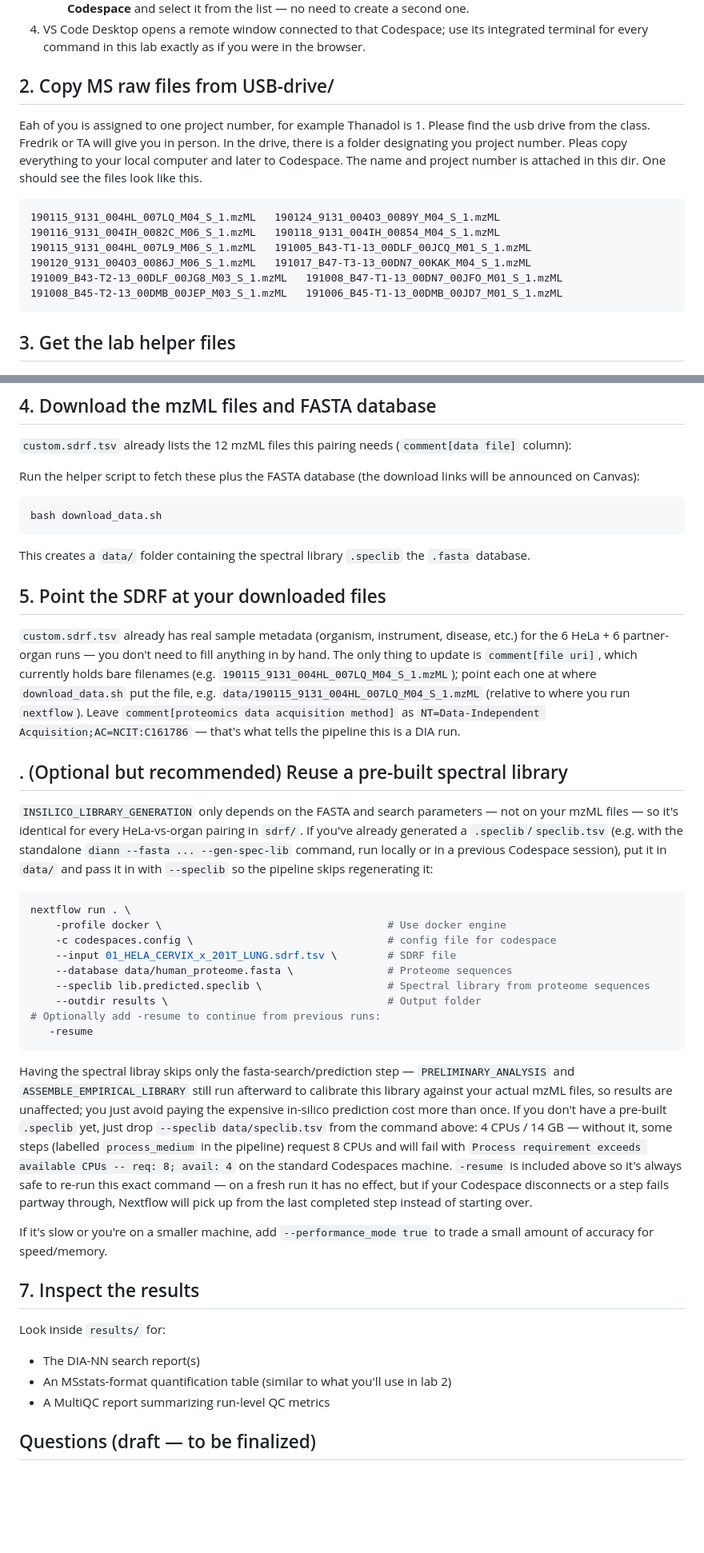
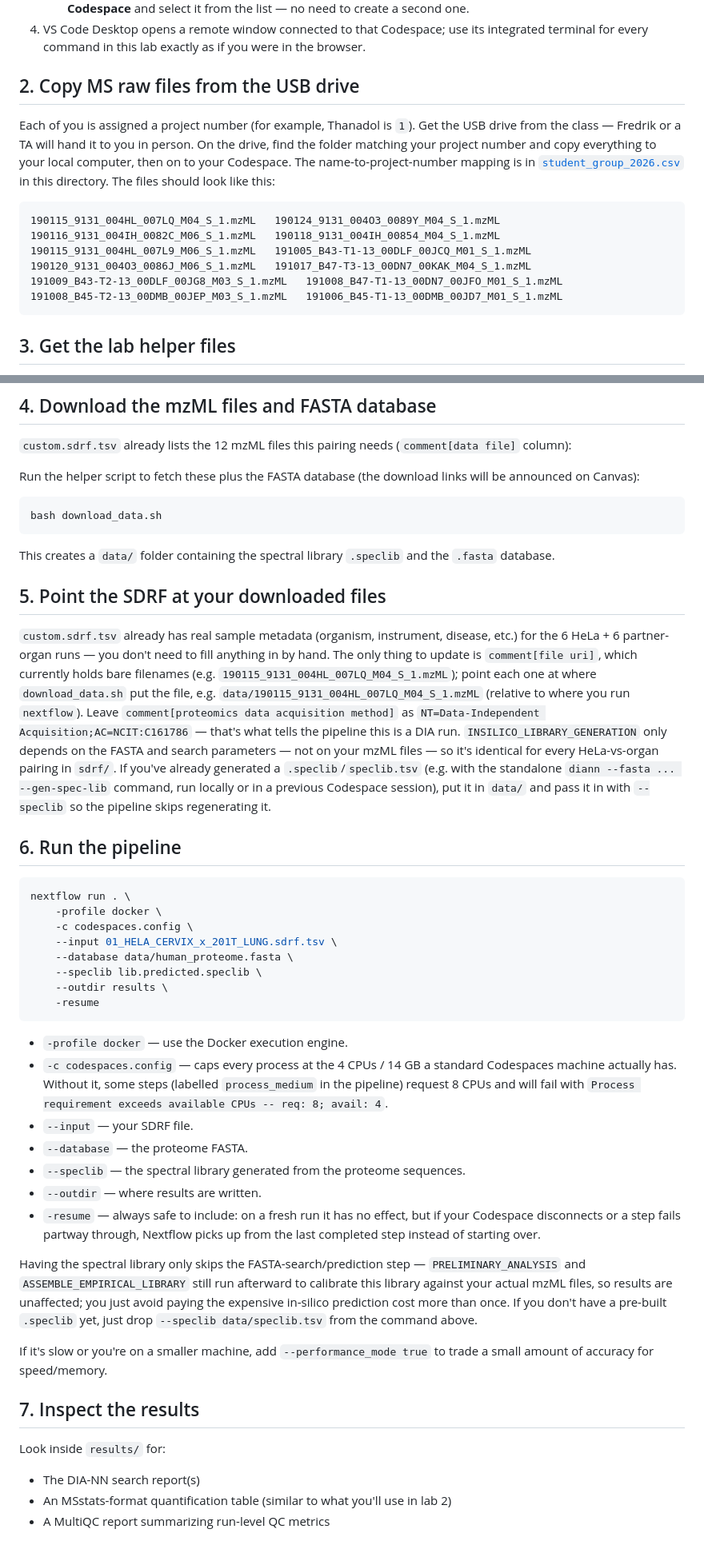
Before and after one commit to thanadol-git/CB2110, a Markdown page: lab1/README.md, 2 parts joined by grey strips. Shown at 80% size. Drawn GitHub-style; blank space fills up the shorter version.

Commit message:
organise

````diff
--- a/lab1/README.md
+++ b/lab1/README.md
@@ -72,11 +71,13 @@ editor you drive it from.
 4. VS Code Desktop opens a remote window connected to that Codespace; use its integrated
    terminal for every command in this lab exactly as if you were in the browser.
 
-## 2. Copy MS raw files from USB-drive/
-Eah of you is assigned to one project number, for example Thanadol is 1. Please find the usb drive from the class. Fredrik or TA will give you in person.
-In the drive, there is a folder designating you project number. Pleas copy everything to your local computer and later to Codespace. The name and project number is
-attached in this dir. One should see the files look like this.
+## 2. Copy MS raw files from the USB drive
 
+Each of you is assigned a project number (for example, Thanadol is `1`). Get the USB drive
+from the class — Fredrik or a TA will hand it to you in person. On the drive, find the folder
+matching your project number and copy everything to your local computer, then on to your
+Codespace. The name-to-project-number mapping is in [`student_group_2026.csv`](student_group_2026.csv)
+in this directory. The files should look like this:
 
 ```
 190115_9131_004HL_007LQ_M04_S_1.mzML   190124_9131_004O3_0089Y_M04_S_1.mzML
@@ -86,7 +87,6 @@ attached in this dir. One should see the files look like this.
 191009_B43-T2-13_00DLF_00JG8_M03_S_1.mzML   191008_B47-T1-13_00DN7_00JFO_M01_S_1.mzML
 191008_B45-T2-13_00DMB_00JEP_M03_S_1.mzML   191006_B45-T1-13_00DMB_00JD7_M01_S_1.mzML
 ```
-
 
 ## 3. Get the lab helper files
 
@@ -118,7 +118,7 @@ announced on Canvas):
 bash download_data.sh
 ```
 
-This creates a `data/` folder containing the spectral library `.speclib` the `.fasta` database.
+This creates a `data/` folder containing the spectral library `.speclib` and the `.fasta` database.
 
 ## 5. Point the SDRF at your downloaded files
 
@@ -130,39 +130,43 @@ file, e.g. `data/190115_9131_004HL_007LQ_M04_S_1.mzML` (relative to where you ru
 `nextflow`). Leave `comment[proteomics data acquisition method]` as
 `NT=Data-Independent Acquisition;AC=NCIT:C161786` — that's what tells the pipeline this is
 a DIA run.
-
-## . (Optional but recommended) Reuse a pre-built spectral library
-
 `INSILICO_LIBRARY_GENERATION` only depends on the FASTA and search parameters — not on your
 mzML files — so it's identical for every HeLa-vs-organ pairing in `sdrf/`. If you've already
 generated a `.speclib`/`speclib.tsv` (e.g. with the standalone `diann --fasta ... --gen-spec-lib`
 command, run locally or in a previous Codespace session), put it in `data/` and pass it in
-with `--speclib` so the pipeline skips regenerating it:
+with `--speclib` so the pipeline skips regenerating it.
+
+## 6. Run the pipeline
 
 ```bash
 nextflow run . \
-    -profile docker \                                    # Use docker engine
-    -c codespaces.config \                               # config file for codespace
-    --input 01_HELA_CERVIX_x_201T_LUNG.sdrf.tsv \        # SDRF file
-    --database data/human_proteome.fasta \               # Proteome sequences
-    --speclib lib.predicted.speclib \                    # Spectral library from proteome sequences
-    --outdir results \                                   # Output folder
-# Optionally add -resume to continue from previous runs:
-   -resume
+    -profile docker \
+    -c codespaces.config \
+    --input 01_HELA_CERVIX_x_201T_LUNG.sdrf.tsv \
+    --database data/human_proteome.fasta \
+    --speclib lib.predicted.speclib \
+    --outdir results \
+    -resume
 ```
 
+- `-profile docker` — use the Docker execution engine.
+- `-c codespaces.config` — caps every process at the 4 CPUs / 14 GB a standard Codespaces
+  machine actually has. Without it, some steps (labelled `process_medium` in the pipeline)
+  request 8 CPUs and will fail with
+  `Process requirement exceeds available CPUs -- req: 8; avail: 4`.
+- `--input` — your SDRF file.
+- `--database` — the proteome FASTA.
+- `--speclib` — the spectral library generated from the proteome sequences.
+- `--outdir` — where results are written.
+- `-resume` — always safe to include: on a fresh run it has no effect, but if your
+  Codespace disconnects or a step fails partway through, Nextflow picks up from the last
+  completed step instead of starting over.
 
-Having the spectral libray skips only the fasta-search/prediction step — `PRELIMINARY_ANALYSIS` and
-`ASSEMBLE_EMPIRICAL_LIBRARY` still run afterward to calibrate this library against your
-actual mzML files, so results are unaffected; you just avoid paying the expensive
-in-silico prediction cost more than once. If you don't have a pre-built `.speclib` yet, just drop `--speclib data/speclib.tsv` from
-the command above:
-4 CPUs / 14 GB — without it, some steps (labelled
-`process_medium` in the pipeline) request 8 CPUs and will fail with
-`Process requirement exceeds available CPUs -- req: 8; avail: 4` on the standard Codespaces
-machine. `-resume` is included above so it's always safe to re-run this exact command — on a fresh
-run it has no effect, but if your Codespace disconnects or a step fails partway through,
-Nextflow will pick up from the last completed step instead of starting over.
+Having the spectral library only skips the FASTA-search/prediction step — `PRELIMINARY_ANALYSIS`
+and `ASSEMBLE_EMPIRICAL_LIBRARY` still run afterward to calibrate this library against your
+actual mzML files, so results are unaffected; you just avoid paying the expensive in-silico
+prediction cost more than once. If you don't have a pre-built `.speclib` yet, just drop
+`--speclib data/speclib.tsv` from the command above.
 
 If it's slow or you're on a smaller machine, add `--performance_mode true` to trade a small
 amount of accuracy for speed/memory.
@@ -173,5 +177,3 @@ Look inside `results/` for:
 - The DIA-NN search report(s)
 - An MSstats-format quantification table (similar to what you'll use in lab 2)
 - A MultiQC report summarizing run-level QC metrics
-
-## Questions (draft — to be finalized)
````
Also changed, not shown: other parts of lab1/README.md (+3 -4 lines).
